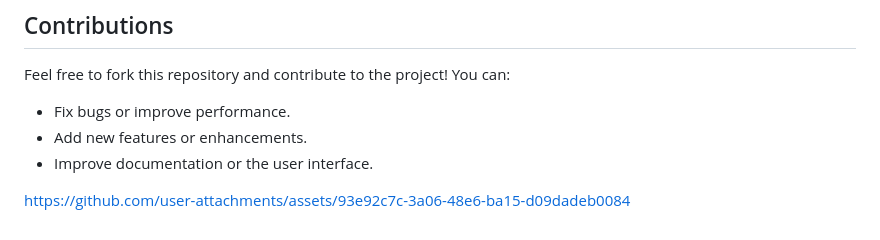
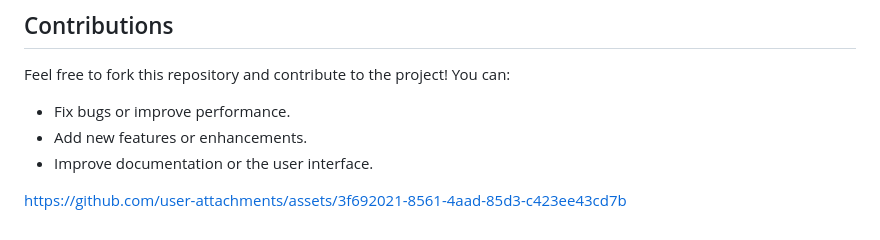
Before and after one commit to xinli7572/html_3d_panorama, a Markdown page: README.md, the part around the change. Drawn GitHub-style.

```diff
--- a/README.md
+++ b/README.md
@@ -80,5 +80,4 @@ Feel free to fork this repository and contribute to the project! You can:
 
 
 
-
-https://github.com/user-attachments/assets/93e92c7c-3a06-48e6-ba15-d09dadeb0084
+https://github.com/user-attachments/assets/3f692021-8561-4aad-85d3-c423ee43cd7b
```
